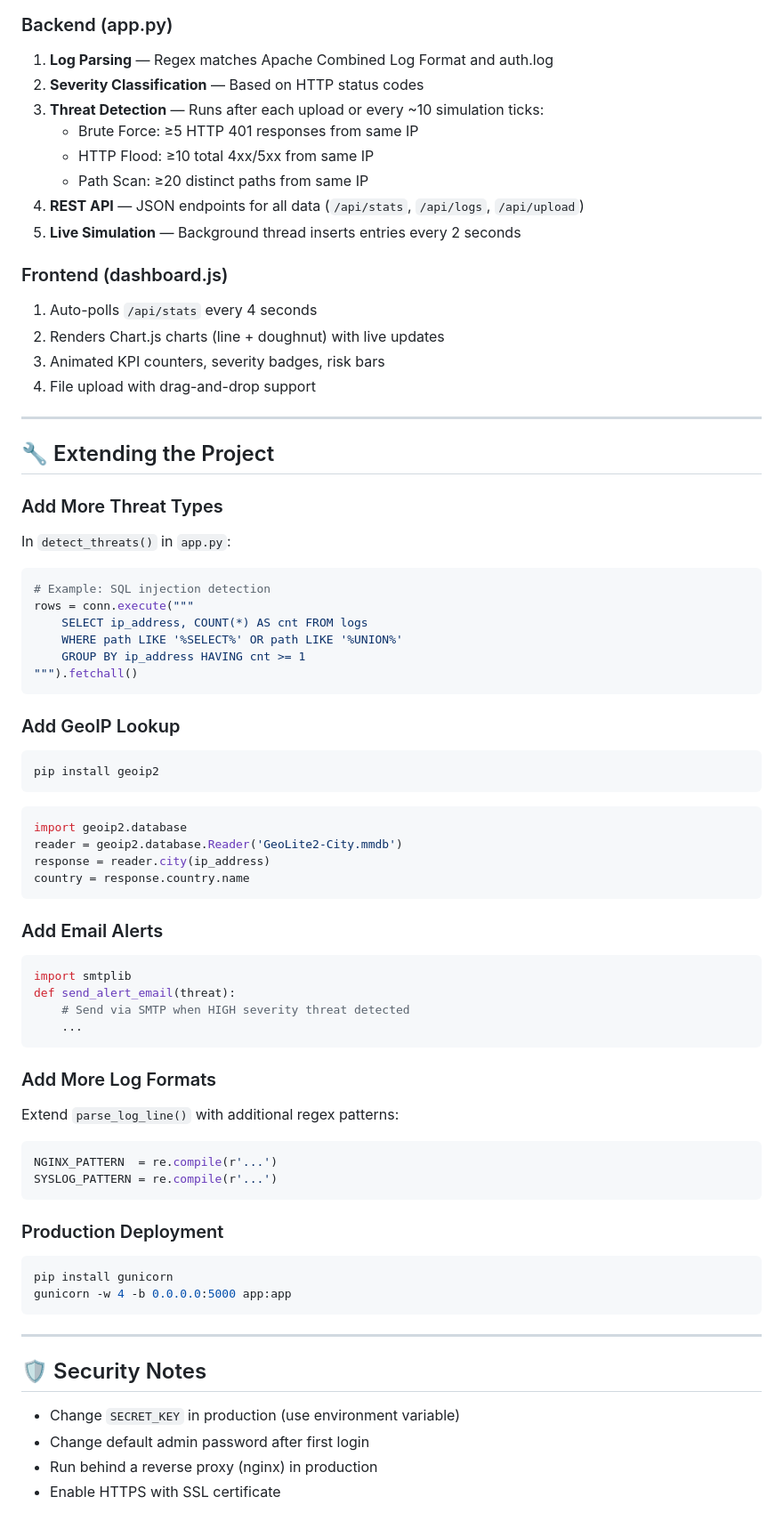
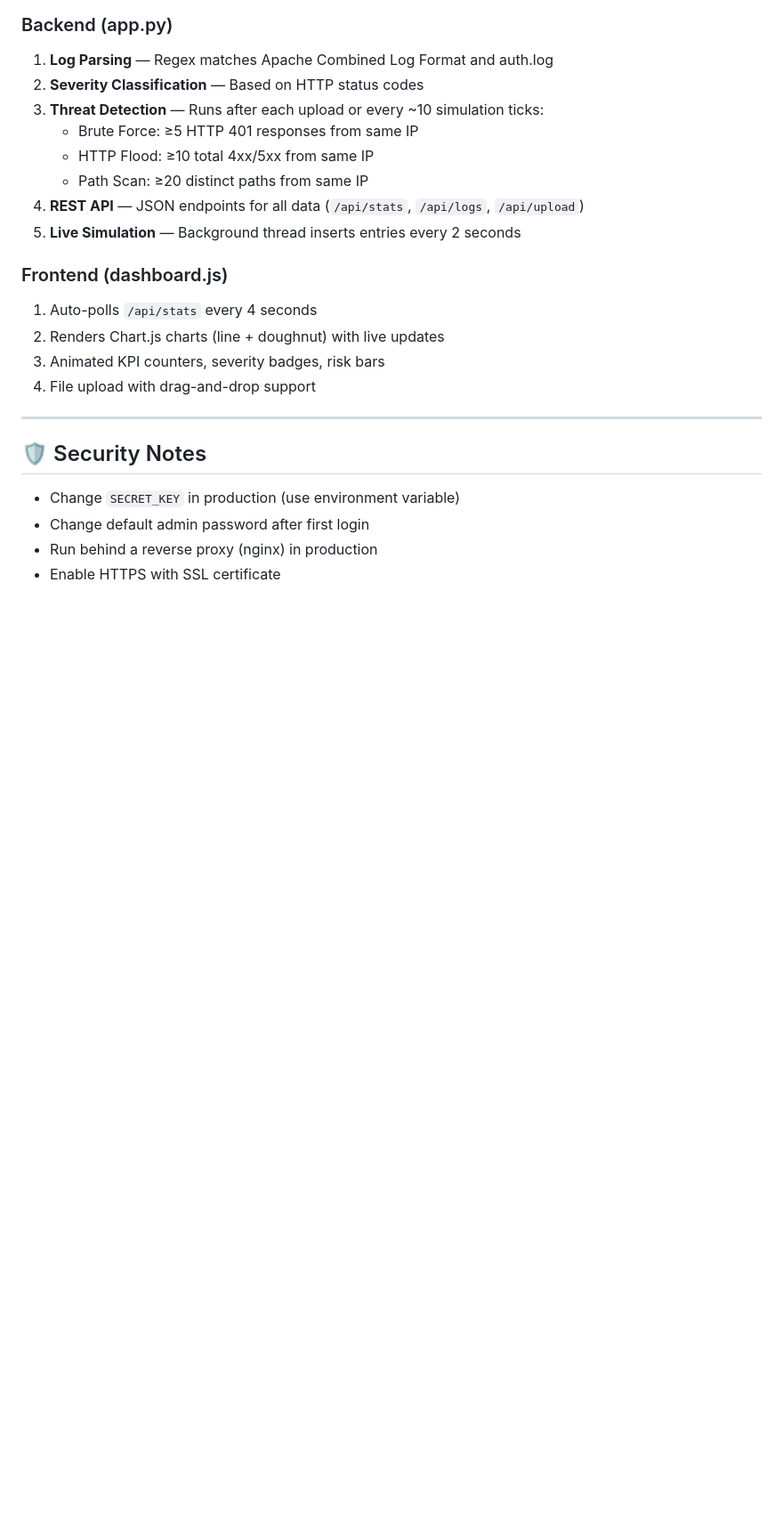
Before and after one commit to Shwetasaini24/Mini-SOC, a Markdown page: README.md, the part around the change. Shown at 89% size. Drawn GitHub-style; blank space fills up the shorter version.

````diff
--- a/README.md
+++ b/README.md
@@ -98,54 +98,6 @@ The sample file contains:
 4. File upload with drag-and-drop support
 
 ---
-
-## 🔧 Extending the Project
-
-### Add More Threat Types
-In `detect_threats()` in `app.py`:
-```python
-# Example: SQL injection detection
-rows = conn.execute("""
-    SELECT ip_address, COUNT(*) AS cnt FROM logs
-    WHERE path LIKE '%SELECT%' OR path LIKE '%UNION%'
-    GROUP BY ip_address HAVING cnt >= 1
-""").fetchall()
-```
-
-### Add GeoIP Lookup
-```bash
-pip install geoip2
-```
-```python
-import geoip2.database
-reader = geoip2.database.Reader('GeoLite2-City.mmdb')
-response = reader.city(ip_address)
-country = response.country.name
-```
-
-### Add Email Alerts
-```python
-import smtplib
-def send_alert_email(threat):
-    # Send via SMTP when HIGH severity threat detected
-    ...
-```
-
-### Add More Log Formats
-Extend `parse_log_line()` with additional regex patterns:
-```python
-NGINX_PATTERN  = re.compile(r'...')
-SYSLOG_PATTERN = re.compile(r'...')
-```
-
-### Production Deployment
-```bash
-pip install gunicorn
-gunicorn -w 4 -b 0.0.0.0:5000 app:app
-```
-
----
-
 ## 🛡 Security Notes
 
 - Change `SECRET_KEY` in production (use environment variable)
````
